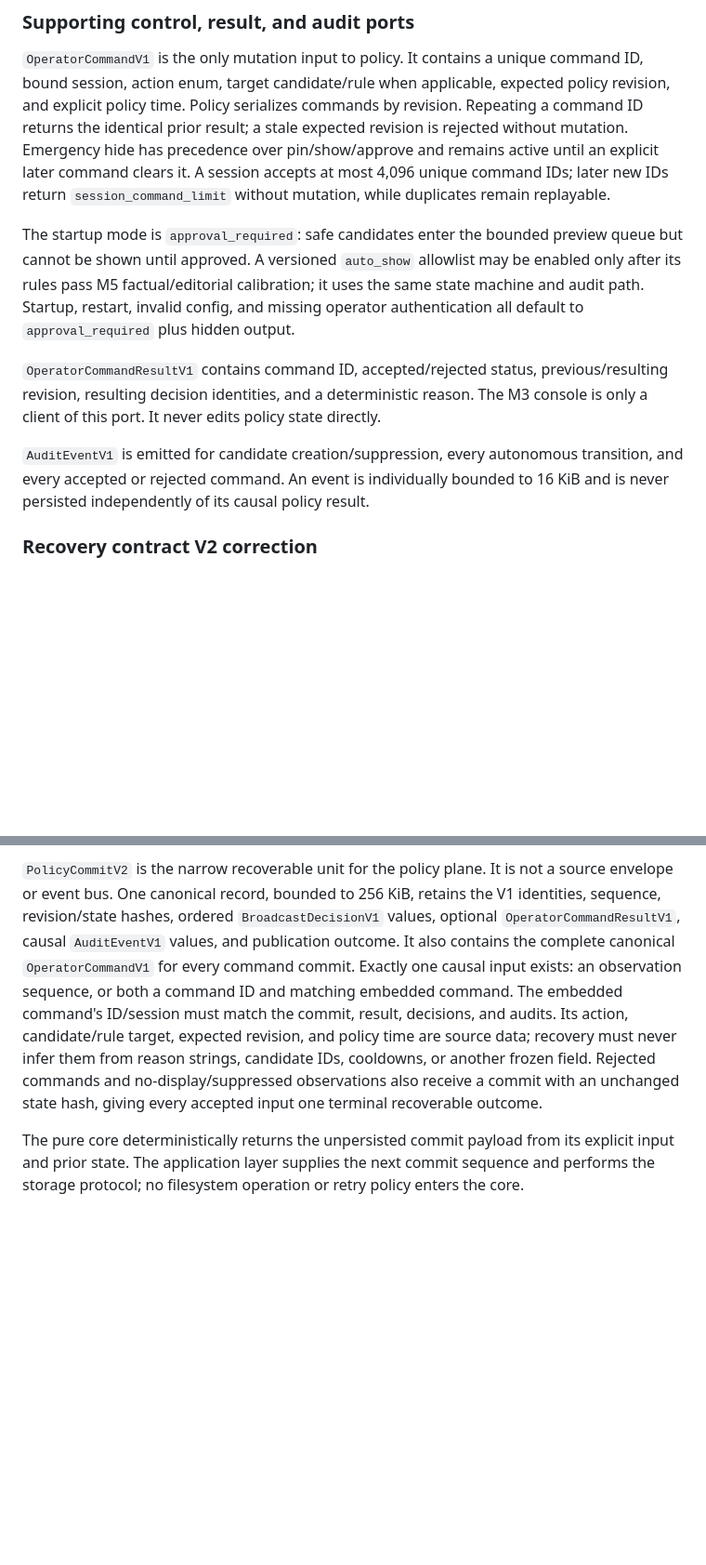
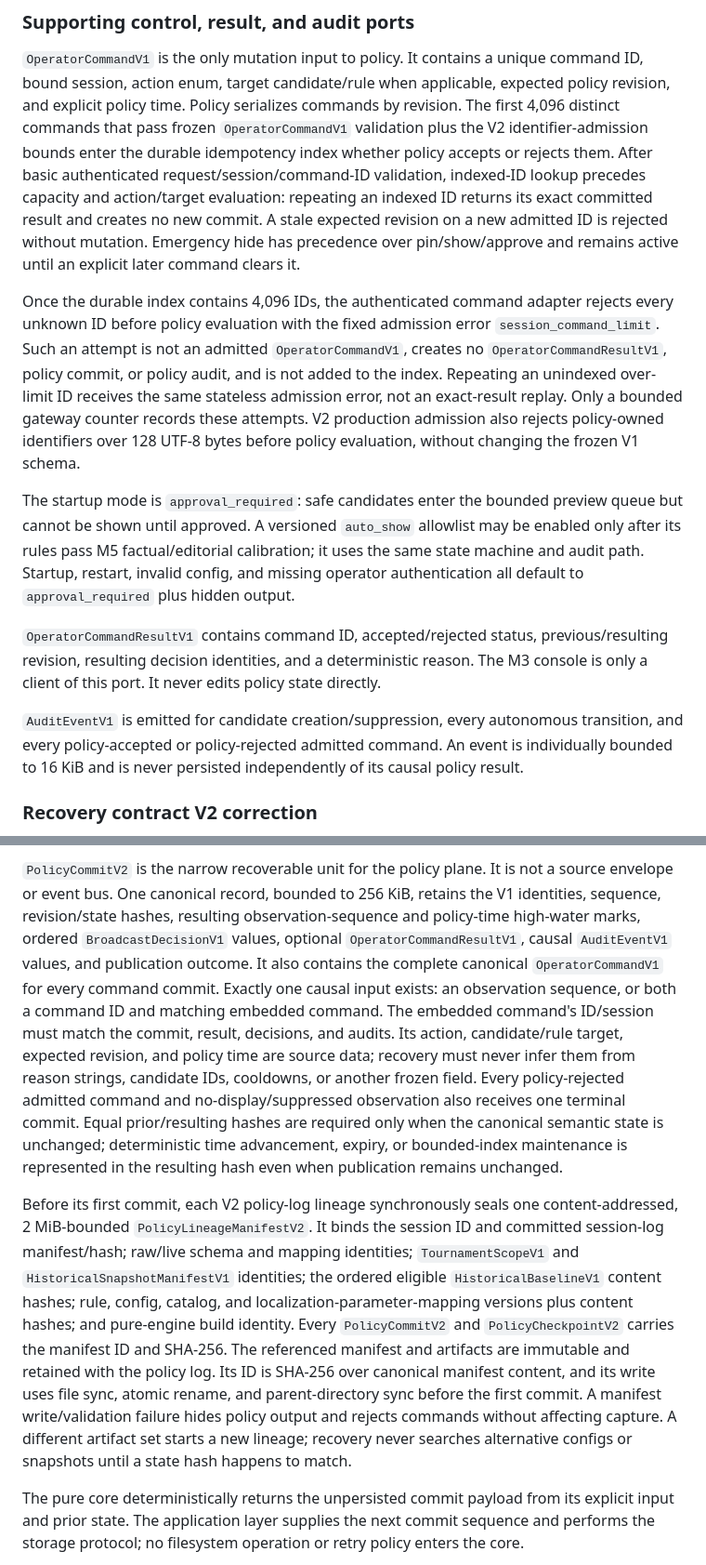
Before and after one commit to PaulOctopusZLWB/dota2-ob, a Markdown page: docs/specs/2026-08-12-ti-broadcast-analytics-program.md, 2 parts joined by grey strips. Shown at 93% size. Drawn GitHub-style; blank space fills up the shorter version.

```diff
--- a/docs/specs/2026-08-12-ti-broadcast-analytics-program.md
+++ b/docs/specs/2026-08-12-ti-broadcast-analytics-program.md
@@ -401,11 +401,24 @@ carry no claim text and include one stable suppression/health code.
 `OperatorCommandV1` is the only mutation input to policy. It contains a unique
 command ID, bound session, action enum, target candidate/rule when applicable,
 expected policy revision, and explicit policy time. Policy serializes commands
-by revision. Repeating a command ID returns the identical prior result; a stale
-expected revision is rejected without mutation. Emergency hide has precedence
-over pin/show/approve and remains active until an explicit later command clears
-it. A session accepts at most 4,096 unique command IDs; later new IDs return
-`session_command_limit` without mutation, while duplicates remain replayable.
+by revision. The first 4,096 distinct commands that pass frozen
+`OperatorCommandV1` validation plus the V2 identifier-admission bounds enter the
+durable idempotency index whether policy accepts or rejects them. After basic
+authenticated request/session/command-ID validation, indexed-ID lookup precedes
+capacity and action/target evaluation: repeating an indexed ID returns its exact
+committed result and creates no new commit. A stale expected revision on a new
+admitted ID is rejected without mutation. Emergency hide has precedence over
+pin/show/approve and remains active until an explicit later command clears it.
+
+Once the durable index contains 4,096 IDs, the authenticated command adapter
+rejects every unknown ID before policy evaluation with the fixed admission
+error `session_command_limit`. Such an attempt is not an admitted
+`OperatorCommandV1`, creates no `OperatorCommandResultV1`, policy commit, or
+policy audit, and is not added to the index. Repeating an unindexed over-limit
+ID receives the same stateless admission error, not an exact-result replay.
+Only a bounded gateway counter records these attempts. V2 production admission
+also rejects policy-owned identifiers over 128 UTF-8 bytes before policy
+evaluation, without changing the frozen V1 schema.
 
 The startup mode is `approval_required`: safe candidates enter the bounded
 preview queue but cannot be shown until approved. A versioned `auto_show`
@@ -420,9 +433,9 @@ reason. The M3 console is only a client of this port. It never edits policy
 state directly.
 
 `AuditEventV1` is emitted for candidate creation/suppression, every autonomous
-transition, and every accepted or rejected command. An event is individually
-bounded to 16 KiB and is never persisted independently of its causal policy
-result.
+transition, and every policy-accepted or policy-rejected admitted command. An
+event is individually bounded to 16 KiB and is never persisted independently
+of its causal policy result.
 
 ### Recovery contract V2 correction
 
@@ -444,7 +457,8 @@ supporting contracts below before insight or policy feature work resumes.
 
 `PolicyCommitV2` is the narrow recoverable unit for the policy plane. It is not
 a source envelope or event bus. One canonical record, bounded to 256 KiB,
-retains the V1 identities, sequence, revision/state hashes, ordered
+retains the V1 identities, sequence, revision/state hashes, resulting
+observation-sequence and policy-time high-water marks, ordered
 `BroadcastDecisionV1` values, optional `OperatorCommandResultV1`, causal
 `AuditEventV1` values, and publication outcome. It also contains the complete
 canonical `OperatorCommandV1` for every command commit. Exactly one causal input
@@ -452,9 +466,28 @@ exists: an observation sequence, or both a command ID and matching embedded
 command. The embedded command's ID/session must match the commit, result,
 decisions, and audits. Its action, candidate/rule target, expected revision, and
 policy time are source data; recovery must never infer them from reason strings,
-candidate IDs, cooldowns, or another frozen field. Rejected commands and
-no-display/suppressed observations also receive a commit with an unchanged state
-hash, giving every accepted input one terminal recoverable outcome.
+candidate IDs, cooldowns, or another frozen field. Every policy-rejected
+admitted command and no-display/suppressed observation also receives one
+terminal commit. Equal prior/resulting hashes are required only when the
+canonical semantic state is unchanged; deterministic time advancement, expiry,
+or bounded-index maintenance is represented in the resulting hash even when
+publication remains unchanged.
+
+Before its first commit, each V2 policy-log lineage synchronously seals one
+content-addressed, 2 MiB-bounded `PolicyLineageManifestV2`. It binds the
+session ID and committed session-log manifest/hash; raw/live schema and mapping
+identities;
+`TournamentScopeV1` and `HistoricalSnapshotManifestV1` identities; the ordered
+eligible `HistoricalBaselineV1` content hashes; rule, config, catalog, and
+localization-parameter-mapping versions plus content hashes; and pure-engine
+build identity. Every `PolicyCommitV2` and `PolicyCheckpointV2` carries the
+manifest ID and SHA-256. The referenced manifest and artifacts are immutable
+and retained with the policy log. Its ID is SHA-256 over canonical manifest
+content, and its write uses file sync, atomic rename, and parent-directory sync
+before the first commit. A manifest write/validation failure hides policy output
+and rejects commands without affecting capture. A different artifact set starts
+a new lineage; recovery never searches alternative configs or snapshots until a
+state hash happens to match.
 
 The pure core deterministically returns the unpersisted commit payload from its
 explicit input and prior state. The application layer supplies the next commit
```
Also changed, not shown: other parts of docs/specs/2026-08-12-ti-broadcast-analytics-program.md (+79 -34 lines).
